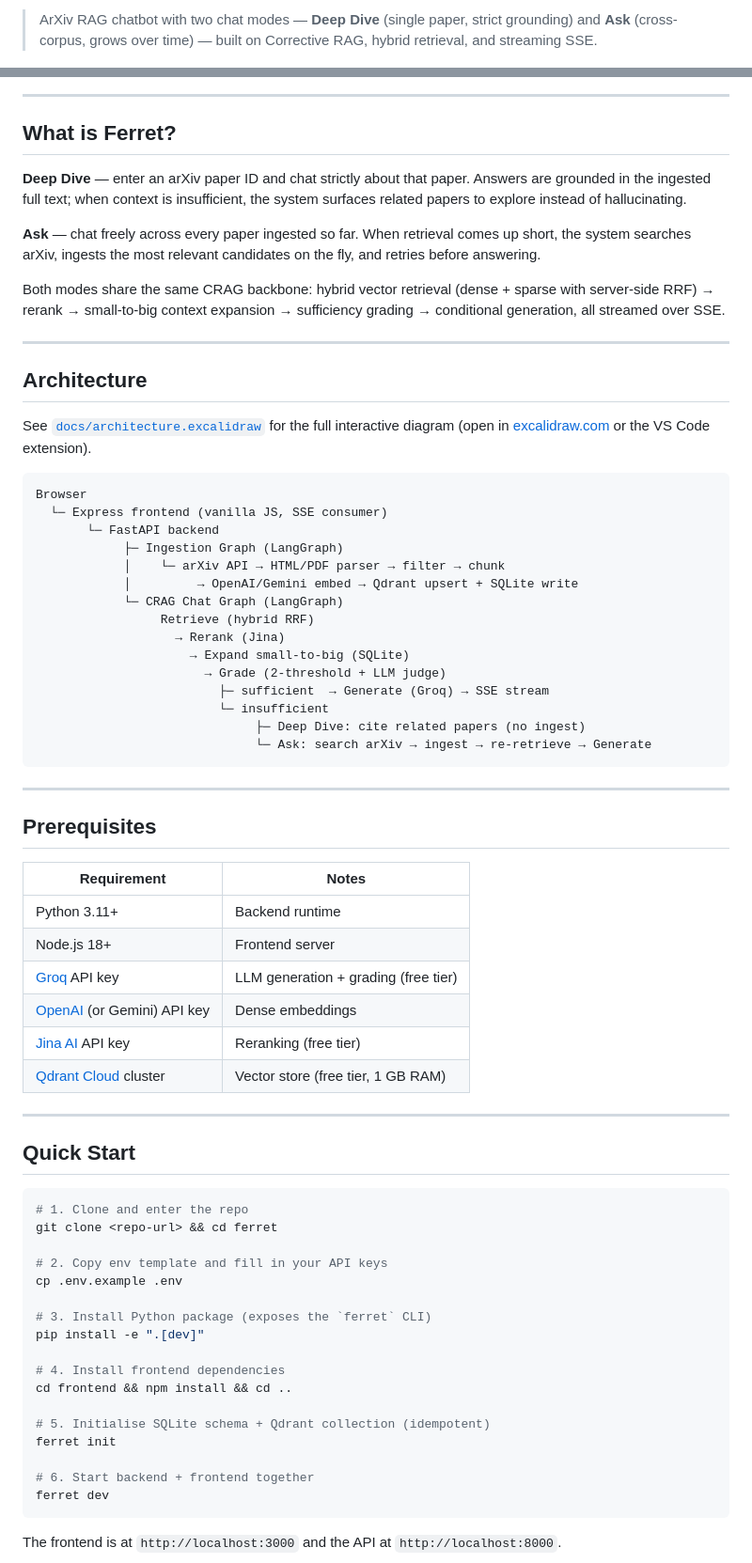
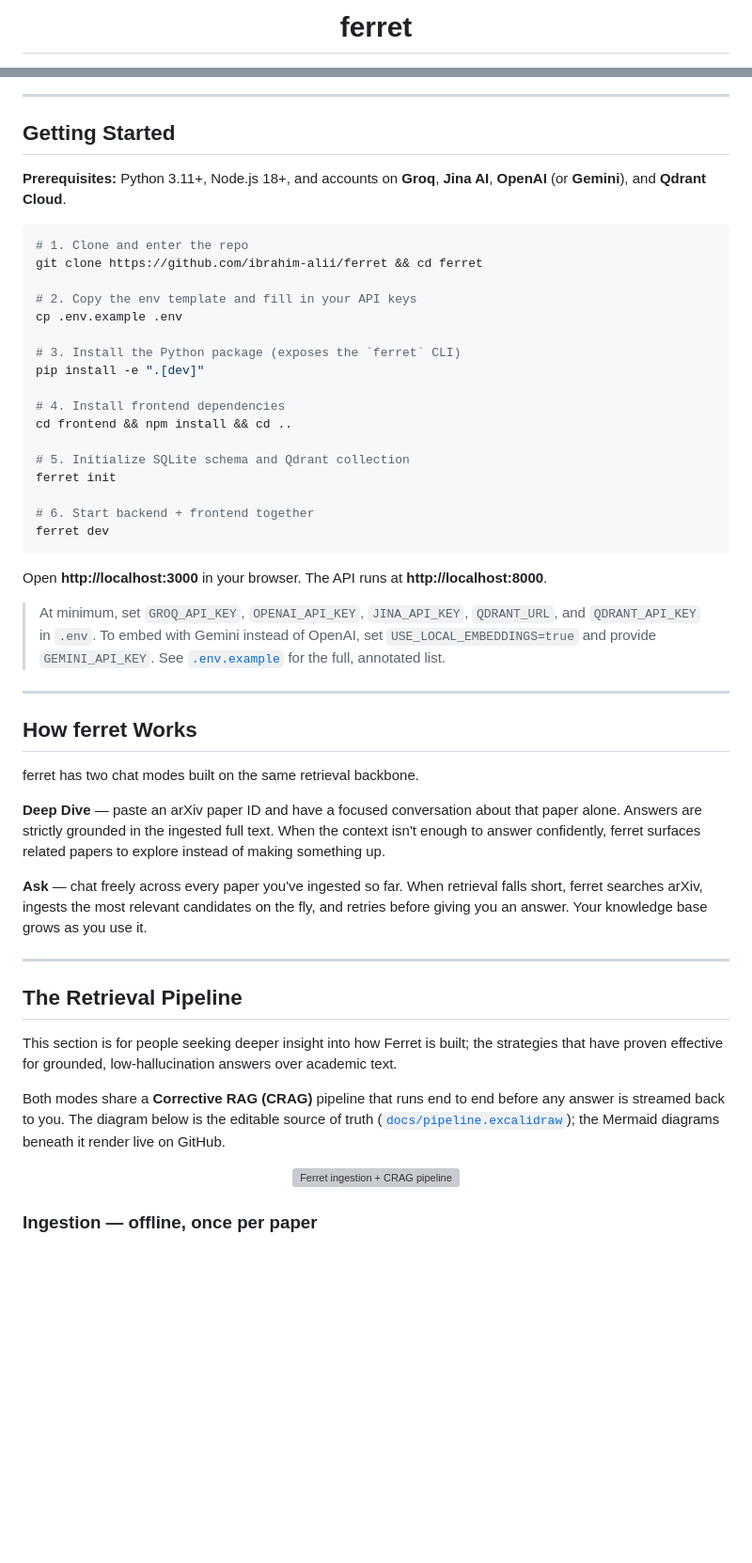
Before and after one commit to ibrahim-alii/ferret, a Markdown page: README.md, 2 parts joined by grey strips. Shown at 94% size. Rendered like a GitHub page; blank space fills up the shorter version; grey boxes are pictures that could not be loaded.

````diff
--- a/README.md
+++ b/README.md
@@ -2,3 +5,3 @@
 
-> ArXiv RAG chatbot with two chat modes — **Deep Dive** (single paper, strict grounding) and **Ask** (cross-corpus, grows over time) — built on Corrective RAG, hybrid retrieval, and streaming SSE.
+<h1 align="center">ferret</h1>
 
@@ -6,73 +25,56 @@
 
 ---
 
-## What is Ferret?
+## Getting Started
 
-**Deep Dive** — enter an arXiv paper ID and chat strictly about that paper. Answers are grounded in the ingested full text; when context is insufficient, the system surfaces related papers to explore instead of hallucinating.
-
-**Ask** — chat freely across every paper ingested so far. When retrieval comes up short, the system searches arXiv, ingests the most relevant candidates on the fly, and retries before answering.
-
-Both modes share the same CRAG backbone: hybrid vector retrieval (dense + sparse with server-side RRF) → rerank → small-to-big context expansion → sufficiency grading → conditional generation, all streamed over SSE.
-
----
-
-## Architecture
-
-See [`docs/architecture.excalidraw`](docs/architecture.excalidraw) for the full interactive diagram (open in [excalidraw.com](https://excalidraw.com) or the VS Code extension).
-
-```
-Browser
-  └─ Express frontend (vanilla JS, SSE consumer)
-       └─ FastAPI backend
-            ├─ Ingestion Graph (LangGraph)
-            │    └─ arXiv API → HTML/PDF parser → filter → chunk
-            │         → OpenAI/Gemini embed → Qdrant upsert + SQLite write
-            └─ CRAG Chat Graph (LangGraph)
-                 Retrieve (hybrid RRF)
-                   → Rerank (Jina)
-                     → Expand small-to-big (SQLite)
-                       → Grade (2-threshold + LLM judge)
-                         ├─ sufficient  → Generate (Groq) → SSE stream
-                         └─ insufficient
-                              ├─ Deep Dive: cite related papers (no ingest)
-                              └─ Ask: search arXiv → ingest → re-retrieve → Generate
-```
-
----
-
-## Prerequisites
-
-| Requirement | Notes |
-|---|---|
-| Python 3.11+ | Backend runtime |
-| Node.js 18+ | Frontend server |
-| [Groq](https://console.groq.com) API key | LLM generation + grading (free tier) |
-| [OpenAI](https://platform.openai.com) (or Gemini) API key | Dense embeddings |
-| [Jina AI](https://jina.ai/reranker) API key | Reranking (free tier) |
-| [Qdrant Cloud](https://cloud.qdrant.io) cluster | Vector store (free tier, 1 GB RAM) |
-
----
-
-## Quick Start
+**Prerequisites:** Python 3.11+, Node.js 18+, and accounts on **Groq**, **Jina AI**, **OpenAI** (or **Gemini**), and **Qdrant Cloud**.
 
 ```bash
 # 1. Clone and enter the repo
-git clone <repo-url> && cd ferret
+git clone https://github.com/ibrahim-alii/ferret && cd ferret
 
-# 2. Copy env template and fill in your API keys
+# 2. Copy the env template and fill in your API keys
 cp .env.example .env
 
-# 3. Install Python package (exposes the `ferret` CLI)
+# 3. Install the Python package (exposes the `ferret` CLI)
 pip install -e ".[dev]"
 
 # 4. Install frontend dependencies
 cd frontend && npm install && cd ..
 
-# 5. Initialise SQLite schema + Qdrant collection (idempotent)
+# 5. Initialize SQLite schema and Qdrant collection
 ferret init
 
 # 6. Start backend + frontend together
 ferret dev
 ```
 
-The frontend is at `http://localhost:3000` and the API at `http://localhost:8000`.
+Open **http://localhost:3000** in your browser. The API runs at **http://localhost:8000**.
+
+> At minimum, set `GROQ_API_KEY`, `OPENAI_API_KEY`, `JINA_API_KEY`, `QDRANT_URL`, and `QDRANT_API_KEY` in `.env`. To embed with Gemini instead of OpenAI, set `USE_LOCAL_EMBEDDINGS=true` and provide `GEMINI_API_KEY`. See [`.env.example`](.env.example) for the full, annotated list.
+
+---
+
+## How ferret Works
+
+ferret has two chat modes built on the same retrieval backbone.
+
+**Deep Dive** — paste an arXiv paper ID and have a focused conversation about that paper alone. Answers are strictly grounded in the ingested full text. When the context isn't enough to answer confidently, ferret surfaces related papers to explore instead of making something up.
+
+**Ask** — chat freely across every paper you've ingested so far. When retrieval falls short, ferret searches arXiv, ingests the most relevant candidates on the fly, and retries before giving you an answer. Your knowledge base grows as you use it.
+
+---
+
+## The Retrieval Pipeline
+
+This section is for people seeking deeper insight into how Ferret is built; the strategies that have proven effective for grounded, low-hallucination answers over academic text.
+
+Both modes share a **Corrective RAG (CRAG)** pipeline that runs end to end before any answer is streamed back to you. The diagram below is the editable source of truth ([`docs/pipeline.excalidraw`](docs/pipeline.excalidraw)); the Mermaid diagrams beneath it render live on GitHub.
+
+<!-- PIPELINE IMAGE PLACEHOLDER — export docs/pipeline.excalidraw to docs/pipeline.png, then swap the src below -->
+<p align="center">
+  <img src="docs/pipeline.svg" alt="Ferret ingestion + CRAG pipeline" width="860" />
+</p>
+
+### Ingestion — offline, once per paper
+
````
Also changed, not shown: other parts of README.md (+97 -146 lines).
